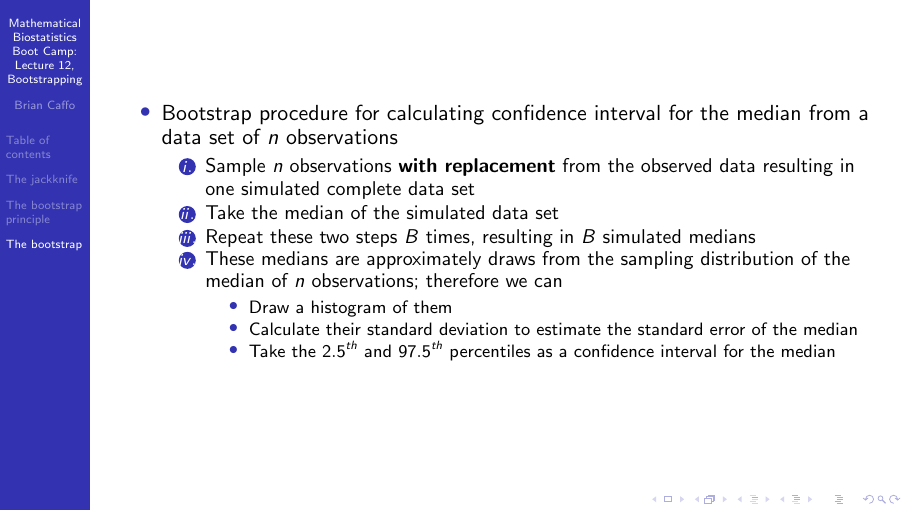
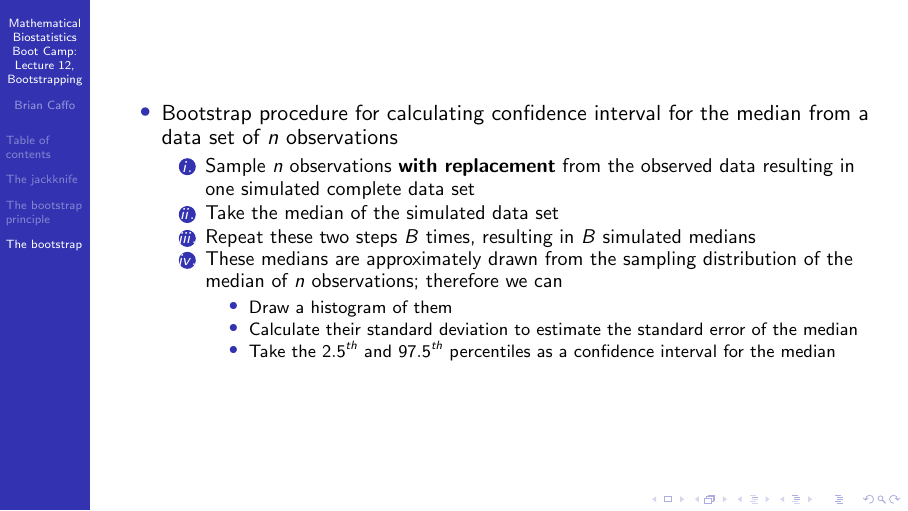
Before and after one commit to bcaffo/Caffo-Coursera, LaTeX slides (lecture12.tex): page 16 of 20. Compiled offline with pdfLaTeX.

Commit message:
s/draws/drawn

```diff
--- a/lecture12.tex
+++ b/lecture12.tex
@@ -222,7 +222,7 @@ out$jack.bias
   \item Take the median of the simulated data set
   \item Repeat these two steps $B$ times, resulting in $B$ simulated
     medians
-  \item These medians are approximately draws from the sampling distribution
+  \item These medians are approximately drawn from the sampling distribution
     of the median of $n$ observations; therefore we can
     \begin{itemize}
     \item Draw a histogram of them
```
